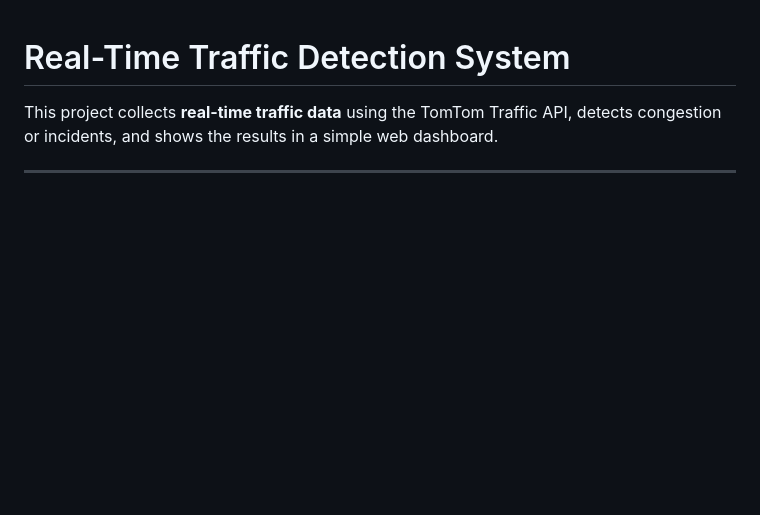
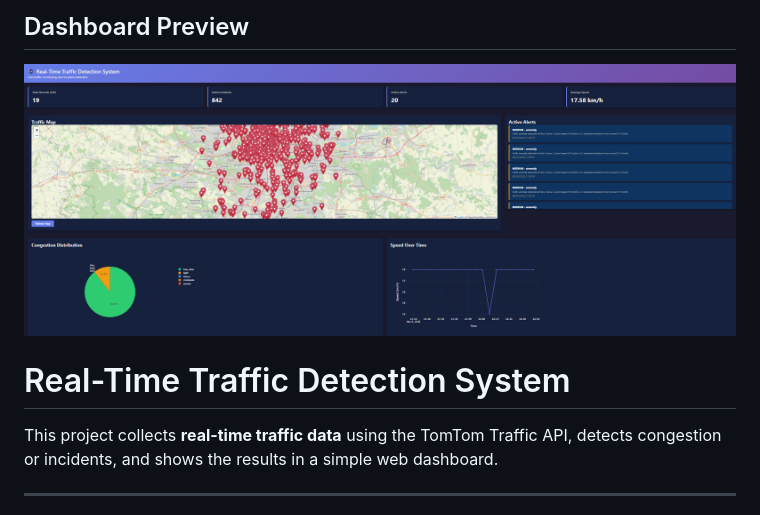
Before and after one commit to MarRazane/realtime-traffic-detection, a Markdown page: README.md, the part around the change. Rendered like a GitHub page; pictures changed too: images/dashboard.png (added); blank space fills up the shorter version.

```diff
--- a/README.md
+++ b/README.md
@@ -1,3 +1,8 @@
+## Dashboard Preview
+
+![Real-Time Traffic Dashboard](images/dashboard.png)
+
+
 # Real-Time Traffic Detection System
 
 This project collects **real-time traffic data** using the TomTom
```
